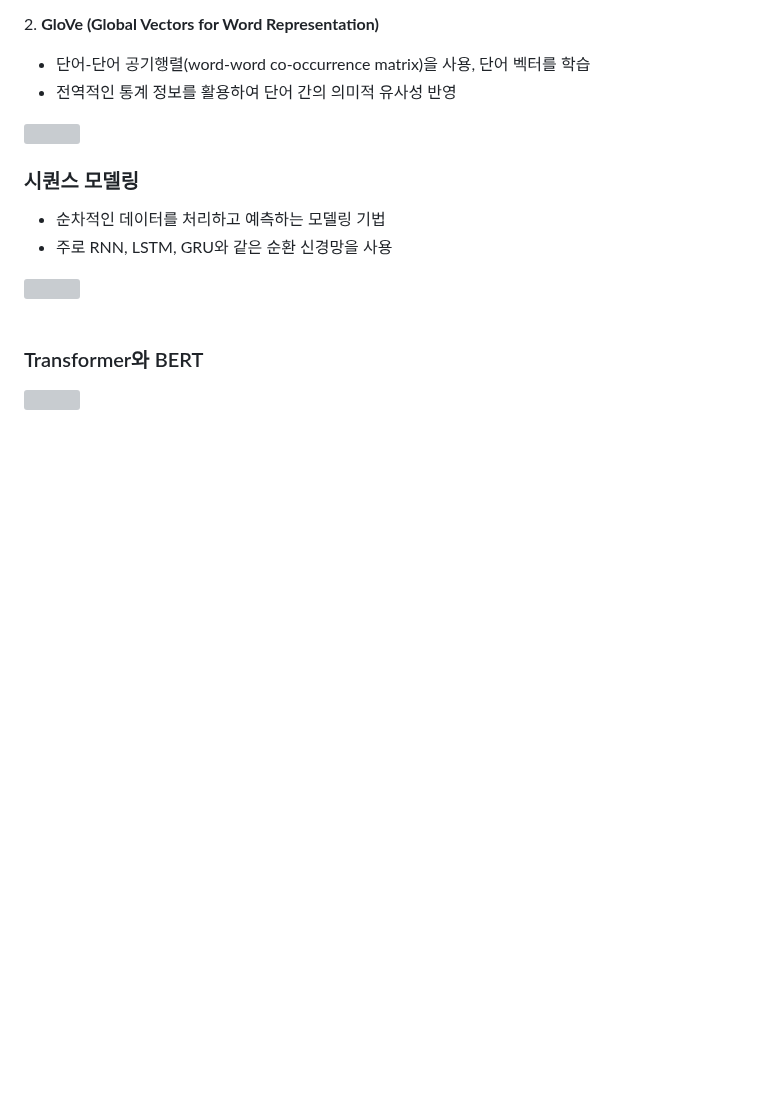
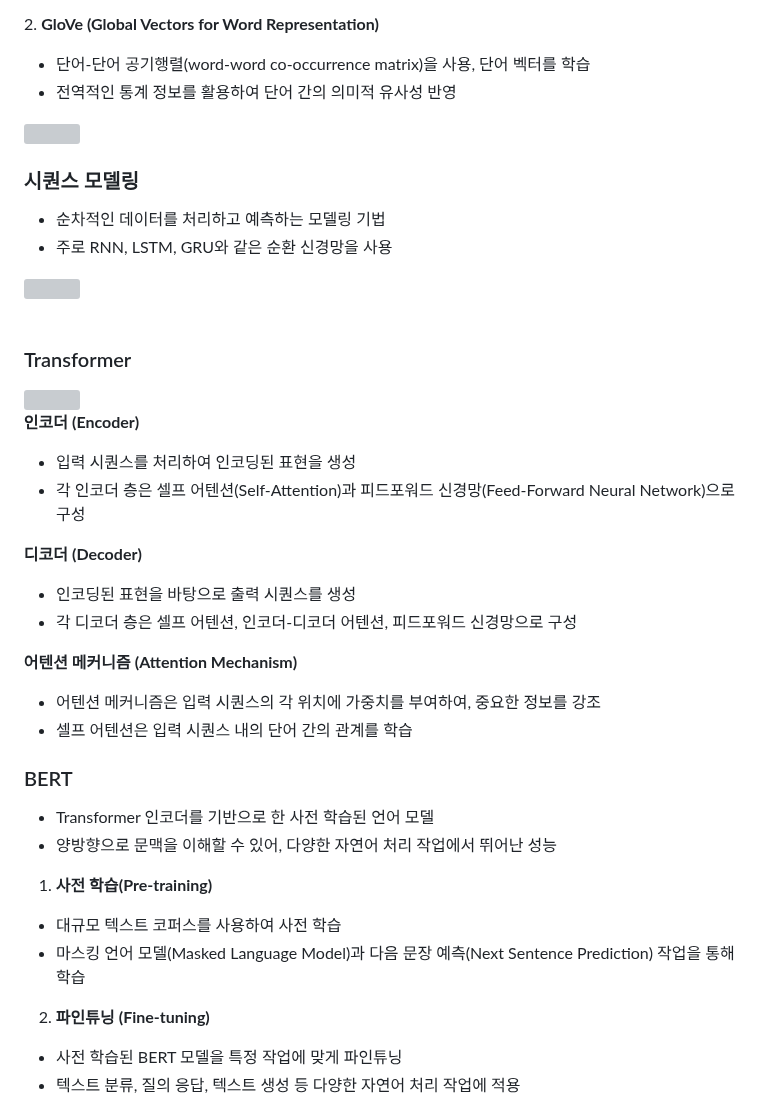
Before and after one commit to sj5black/TIL, a Markdown page: Documents/Python/DL_Attention_and_ResNet.md, the part around the change. Drawn GitHub-style; blank space fills up the shorter version; grey boxes are pictures that could not be loaded.

Commit message:
add Attention docs

```diff
--- a/Documents/Python/DL_Attention_and_ResNet.md
+++ b/Documents/Python/DL_Attention_and_ResNet.md
@@ -185,6 +185,34 @@ class MultiHeadAttention(nn.Module):
 
 &nbsp;
 
-### Transformer와 BERT
+### Transformer
 
 <img src="./images/Trans_BERT.png" style="width:60%; height:auto;display: block; margin: 0 auto;">
+
+**인코더 (Encoder)**
+- 입력 시퀀스를 처리하여 인코딩된 표현을 생성
+- 각 인코더 층은 셀프 어텐션(Self-Attention)과 피드포워드 신경망(Feed-Forward Neural Network)으로 구성
+
+**디코더 (Decoder)**
+
+- 인코딩된 표현을 바탕으로 출력 시퀀스를 생성
+- 각 디코더 층은 셀프 어텐션, 인코더-디코더 어텐션, 피드포워드 신경망으로 구성
+
+**어텐션 메커니즘 (Attention Mechanism)**
+
+- 어텐션 메커니즘은 입력 시퀀스의 각 위치에 가중치를 부여하여, 중요한 정보를 강조
+- 셀프 어텐션은 입력 시퀀스 내의 단어 간의 관계를 학습
+
+### BERT
+ - Transformer 인코더를 기반으로 한 사전 학습된 언어 모델
+ - 양방향으로 문맥을 이해할 수 있어, 다양한 자연어 처리 작업에서 뛰어난 성능
+
+ 1. **사전 학습(Pre-training)**
+
+- 대규모 텍스트 코퍼스를 사용하여 사전 학습
+- 마스킹 언어 모델(Masked Language Model)과 다음 문장 예측(Next Sentence Prediction) 작업을 통해 학습
+
+ 2. **파인튜닝 (Fine-tuning)**
+
+- 사전 학습된 BERT 모델을 특정 작업에 맞게 파인튜닝
+- 텍스트 분류, 질의 응답, 텍스트 생성 등 다양한 자연어 처리 작업에 적용
```
